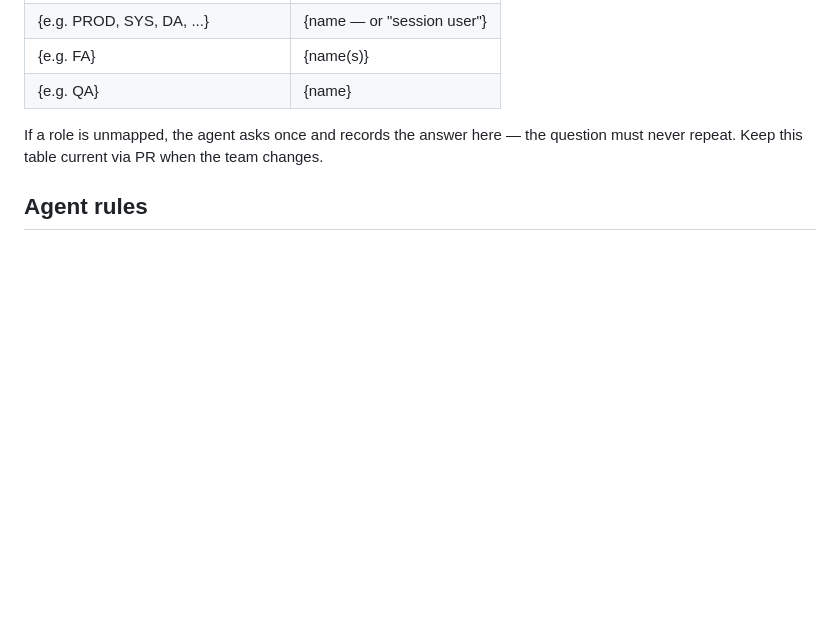
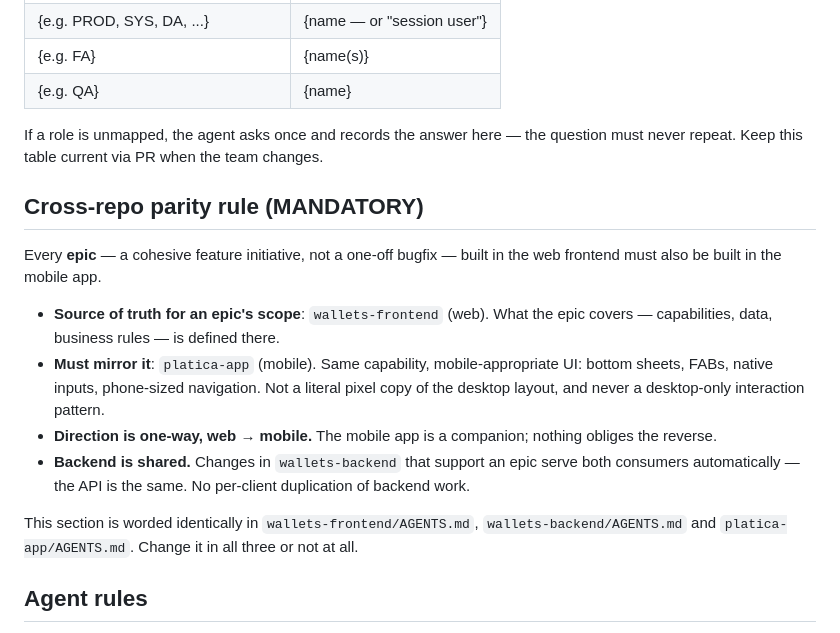
Before and after one commit to JesusAraujoDEV/wallets-backend, a Markdown page: AGENTS.md, the part around the change. GitHub-like rendering; blank space fills up the shorter version.

Commit message:
docs: record cross-repo parity rule (web epics must mirror in mobile)

```diff
--- a/AGENTS.md
+++ b/AGENTS.md
@@ -206,6 +206,17 @@ Who approves each role's stage transitions (the PR, the pass to Ready) — not w
 
 If a role is unmapped, the agent asks once and records the answer here — the question must never repeat. Keep this table current via PR when the team changes.
 
+## Cross-repo parity rule (MANDATORY)
+
+Every **epic** — a cohesive feature initiative, not a one-off bugfix — built in the web frontend must also be built in the mobile app.
+
+- **Source of truth for an epic's scope**: `wallets-frontend` (web). What the epic covers — capabilities, data, business rules — is defined there.
+- **Must mirror it**: `platica-app` (mobile). Same capability, mobile-appropriate UI: bottom sheets, FABs, native inputs, phone-sized navigation. Not a literal pixel copy of the desktop layout, and never a desktop-only interaction pattern.
+- **Direction is one-way, web → mobile.** The mobile app is a companion; nothing obliges the reverse.
+- **Backend is shared.** Changes in `wallets-backend` that support an epic serve both consumers automatically — the API is the same. No per-client duplication of backend work.
+
+This section is worded identically in `wallets-frontend/AGENTS.md`, `wallets-backend/AGENTS.md` and `platica-app/AGENTS.md`. Change it in all three or not at all.
+
 ## Agent rules
 
 - Read this file first.
```
Also changed, not shown: 1 other file.
